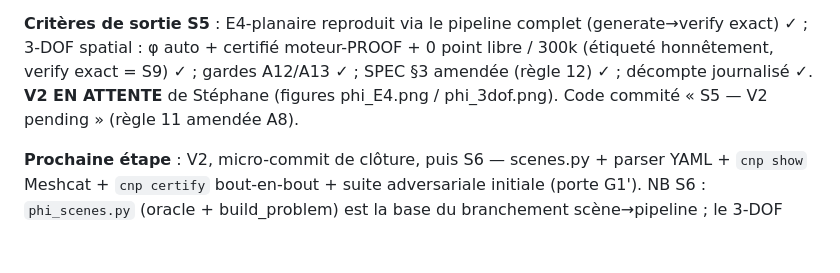
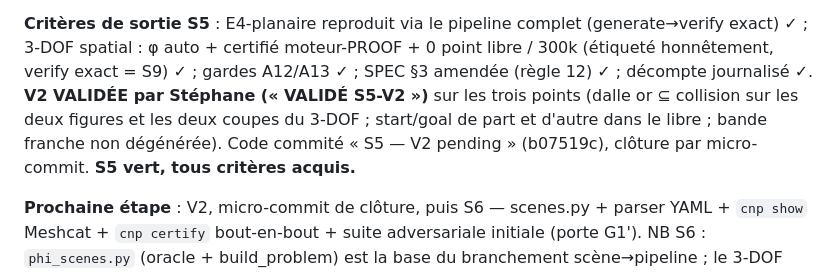
Before and after one commit to stephanecambon/no-plan, a Markdown page: certified-noplan/JOURNAL.md, the part around the change. Rendered like a GitHub page; blank space fills up the shorter version.

Commit message:
S5 — V2 validée (clôture)
Validation visuelle S5-V2 obtenue (« VALIDÉ S5-V2 ») : figures phi_E4 / phi_3dof
conformes sur les trois points (dalle ⊆ collision, start/goal séparés, bande non
dégénérée). S5 vert, tous critères acquis.

Co-Authored-By: Claude Opus 4.8 <noreply@anthropic.com>

```diff
--- a/certified-noplan/JOURNAL.md
+++ b/certified-noplan/JOURNAL.md
@@ -665,9 +665,11 @@ conforme à la vérité-terrain, raffinement concentré aux frontières/relais).
 **Critères de sortie S5** : E4-planaire reproduit via le pipeline complet
 (generate→verify exact) ✓ ; 3-DOF spatial : φ auto + certifié moteur-PROOF +
 0 point libre / 300k (étiqueté honnêtement, verify exact = S9) ✓ ; gardes A12/A13
-✓ ; SPEC §3 amendée (règle 12) ✓ ; décompte journalisé ✓. **V2 EN ATTENTE** de
-Stéphane (figures phi_E4.png / phi_3dof.png). Code commité « S5 — V2 pending »
-(règle 11 amendée A8).
+✓ ; SPEC §3 amendée (règle 12) ✓ ; décompte journalisé ✓. **V2 VALIDÉE par
+Stéphane (« VALIDÉ S5-V2 »)** sur les trois points (dalle or ⊆ collision sur les
+deux figures et les deux coupes du 3-DOF ; start/goal de part et d'autre dans le
+libre ; bande franche non dégénérée). Code commité « S5 — V2 pending » (b07519c),
+clôture par micro-commit. **S5 vert, tous critères acquis.**
 
 **Prochaine étape** : V2, micro-commit de clôture, puis S6 — scenes.py + parser
 YAML + `cnp show` Meshcat + `cnp certify` bout-en-bout + suite adversariale
```
Also changed, not shown: certified-noplan/CLAUDE.md (+2 -2 lines).
